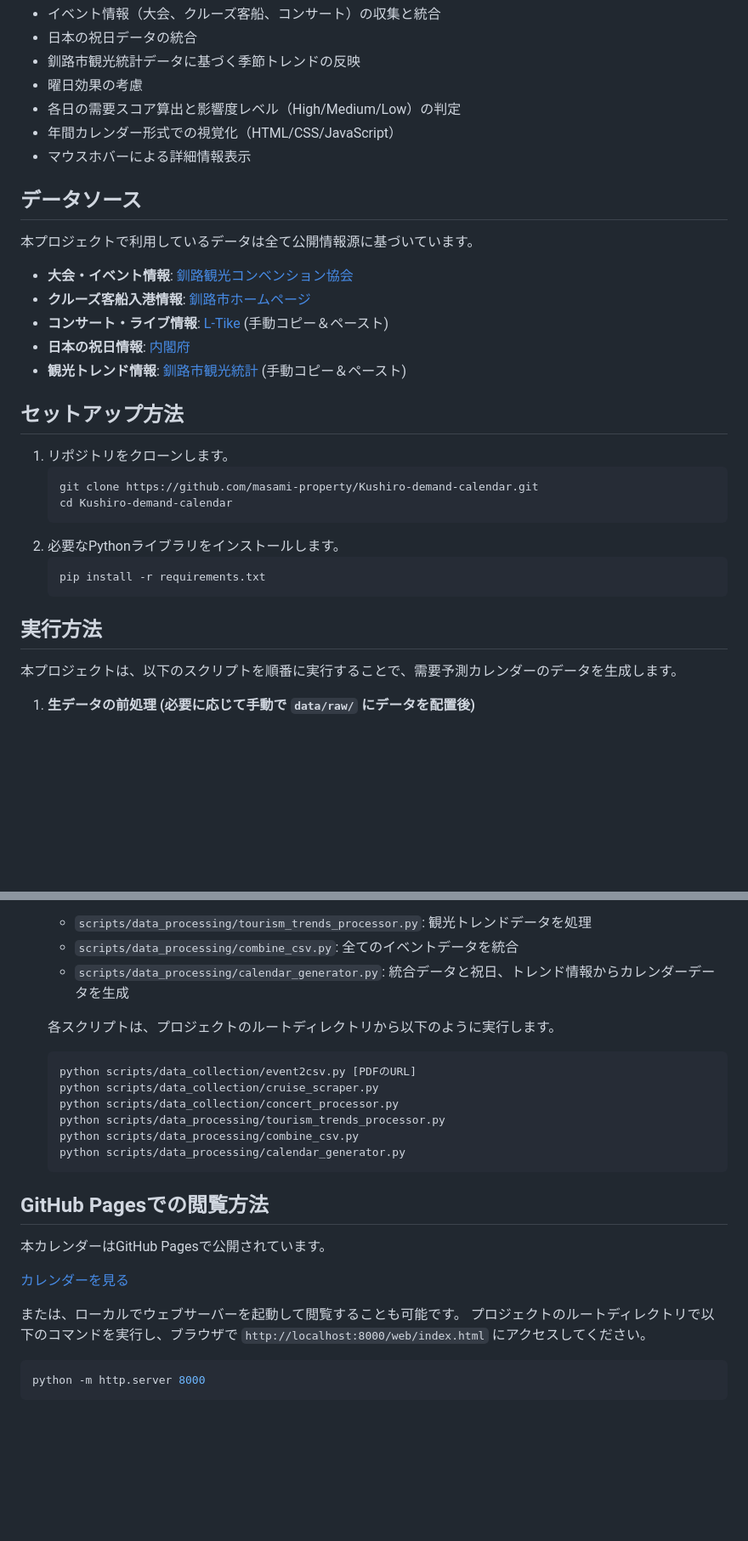
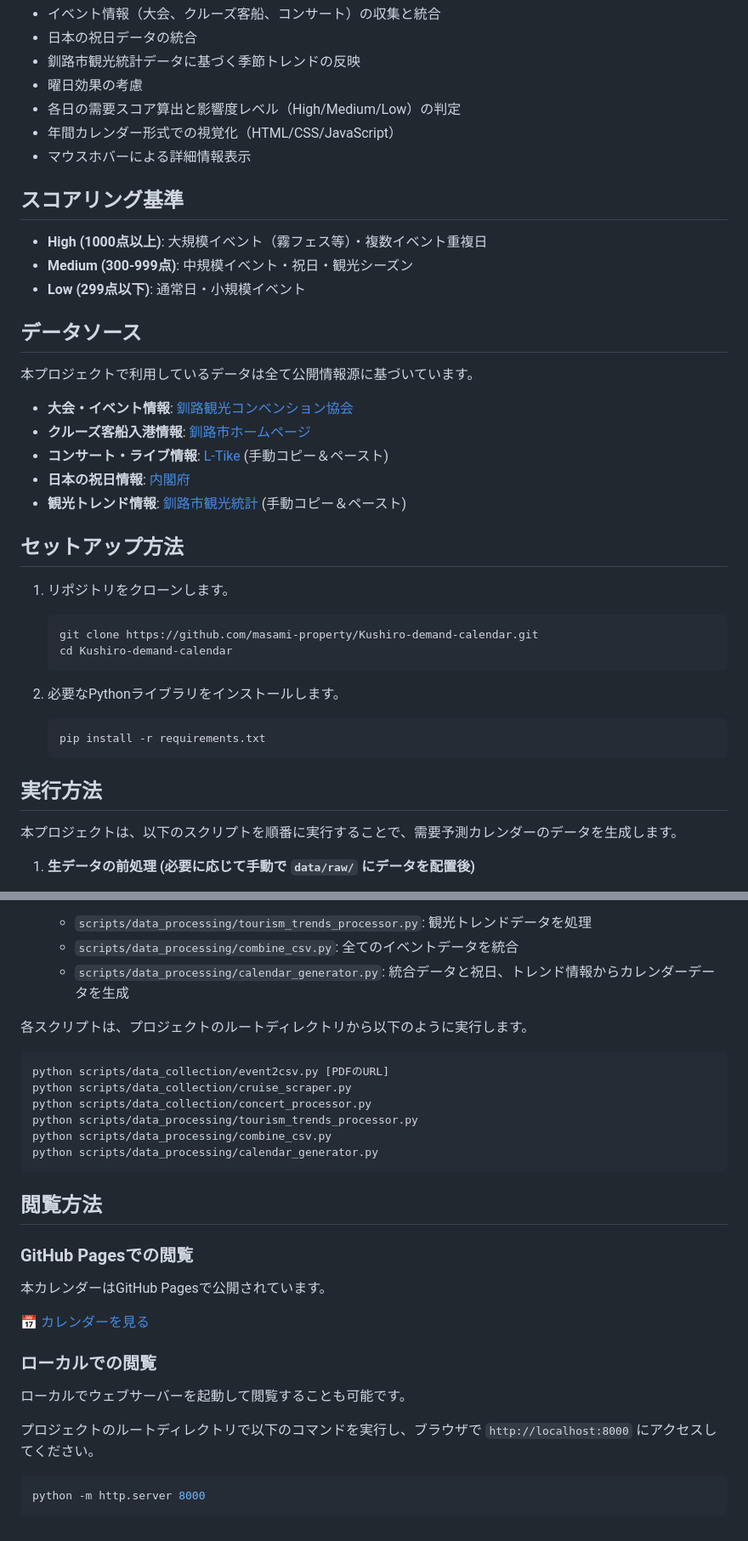
Before and after one commit to masami-property/Kushiro-demand-calendar, a Markdown page: README.md, 2 parts joined by grey strips. Shown: that part at 85% size. Rendered like a GitHub page; blank space fills up the shorter version.

````diff
--- a/README.md
+++ b/README.md
@@ -12,8 +12,14 @@
 - 年間カレンダー形式での視覚化（HTML/CSS/JavaScript）
 - マウスホバーによる詳細情報表示
 
+## スコアリング基準
+- **High (1000点以上)**: 大規模イベント（霧フェス等）・複数イベント重複日
+- **Medium (300-999点)**: 中規模イベント・祝日・観光シーズン
+- **Low (299点以下)**: 通常日・小規模イベント
+
 ## データソース
 本プロジェクトで利用しているデータは全て公開情報源に基づいています。
+
 - **大会・イベント情報**: [釧路観光コンベンション協会](https://ja.kushiro-lakeakan.com/news/20980/)
 - **クルーズ客船入港情報**: [釧路市ホームページ](https://www.city.kushiro.lg.jp/sangyou/umisora/1006541/1006592/1006593.html)
 - **コンサート・ライブ情報**: [L-Tike](https://l-tike.com/search/?vnu=釧路&pref=01) (手動コピー＆ペースト)
@@ -21,17 +27,20 @@
 - **観光トレンド情報**: [釧路市観光統計](https://www.city.kushiro.lg.jp/sangyou/kankou/1006252/1006253.html) (手動コピー＆ペースト)
 
 ## セットアップ方法
+
 1. リポジトリをクローンします。
    ```bash
    git clone https://github.com/masami-property/Kushiro-demand-calendar.git
    cd Kushiro-demand-calendar
    ```
+
 2. 必要なPythonライブラリをインストールします。
    ```bash
    pip install -r requirements.txt
    ```
 
 ## 実行方法
+
 本プロジェクトは、以下のスクリプトを順番に実行することで、需要予測カレンダーのデータを生成します。
 
 1. **生データの前処理 (必要に応じて手動で `data/raw/` にデータを配置後)**
@@ -44,23 +53,29 @@
    - `scripts/data_processing/combine_csv.py`: 全てのイベントデータを統合
    - `scripts/data_processing/calendar_generator.py`: 統合データと祝日、トレンド情報からカレンダーデータを生成
 
-   各スクリプトは、プロジェクトのルートディレクトリから以下のように実行します。
-   ```bash
-   python scripts/data_collection/event2csv.py [PDFのURL]
-   python scripts/data_collection/cruise_scraper.py
-   python scripts/data_collection/concert_processor.py
-   python scripts/data_processing/tourism_trends_processor.py
-   python scripts/data_processing/combine_csv.py
-   python scripts/data_processing/calendar_generator.py
-   ```
+各スクリプトは、プロジェクトのルートディレクトリから以下のように実行します。
 
-## GitHub Pagesでの閲覧方法
+```bash
+python scripts/data_collection/event2csv.py [PDFのURL]
+python scripts/data_collection/cruise_scraper.py
+python scripts/data_collection/concert_processor.py
+python scripts/data_processing/tourism_trends_processor.py
+python scripts/data_processing/combine_csv.py
+python scripts/data_processing/calendar_generator.py
+```
+
+## 閲覧方法
+
+### GitHub Pagesでの閲覧
 本カレンダーはGitHub Pagesで公開されています。
 
-[カレンダーを見る](https://masami-property.github.io/Kushiro-demand-calendar/)
+[📅 カレンダーを見る](https://masami-property.github.io/Kushiro-demand-calendar/)
 
-または、ローカルでウェブサーバーを起動して閲覧することも可能です。
-プロジェクトのルートディレクトリで以下のコマンドを実行し、ブラウザで `http://localhost:8000/web/index.html` にアクセスしてください。
+### ローカルでの閲覧
+ローカルでウェブサーバーを起動して閲覧することも可能です。
+
+プロジェクトのルートディレクトリで以下のコマンドを実行し、ブラウザで `http://localhost:8000` にアクセスしてください。
+
 ```bash
 python -m http.server 8000
 ```
````
